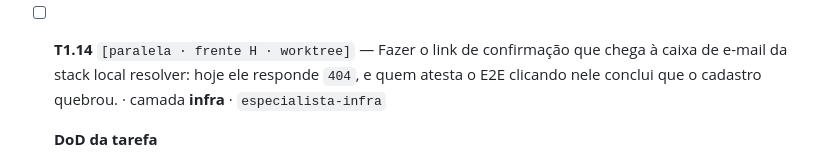
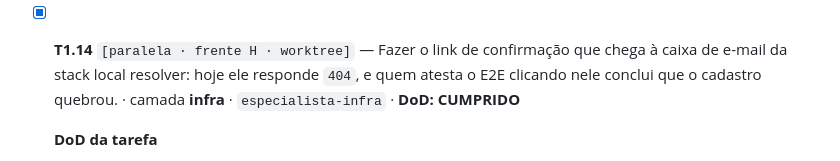
Before and after one commit to euclidesgc/ganza, a Markdown page: docs/002_conta_e_configuracoes/03_plan.md, the part around the change. Rendered like a GitHub page.

```diff
--- a/docs/002_conta_e_configuracoes/03_plan.md
+++ b/docs/002_conta_e_configuracoes/03_plan.md
@@ -581,7 +581,7 @@ Consolidar as três frentes antes de seguir.
   - Teste em `app/test/modules/auth_module/data/repositories/auth_repository_impl_test.dart` faz o cliente lançar `otp_expired` na verificação do código e assere a mensagem acima; remover o ramo faz o teste falhar — provar revertendo, colar as duas saídas e restaurar.
   - `cd app && dart format --set-exit-if-changed lib test`, `flutter analyze` e `flutter test -r compact` terminam com código de saída `0`.
 
-- [ ] **T1.14** `[paralela · frente H · worktree]` — Fazer o link de confirmação que chega à caixa de e-mail da stack local resolver: hoje ele responde `404`, e quem atesta o E2E clicando nele conclui que o cadastro quebrou. · camada **infra** · `especialista-infra`
+- [x] **T1.14** `[paralela · frente H · worktree]` — Fazer o link de confirmação que chega à caixa de e-mail da stack local resolver: hoje ele responde `404`, e quem atesta o E2E clicando nele conclui que o cadastro quebrou. · camada **infra** · `especialista-infra` · **DoD: CUMPRIDO**
 
   **DoD da tarefa**
   - Um cadastro novo na stack local gera mensagem cuja URL de confirmação, **copiada da caixa local sem nenhuma edição** e requisitada com `curl -s -o /dev/null -w '%{http_code}'`, **não** devolve `404`; colar o código recebido e a URL com o token ofuscado.
```
